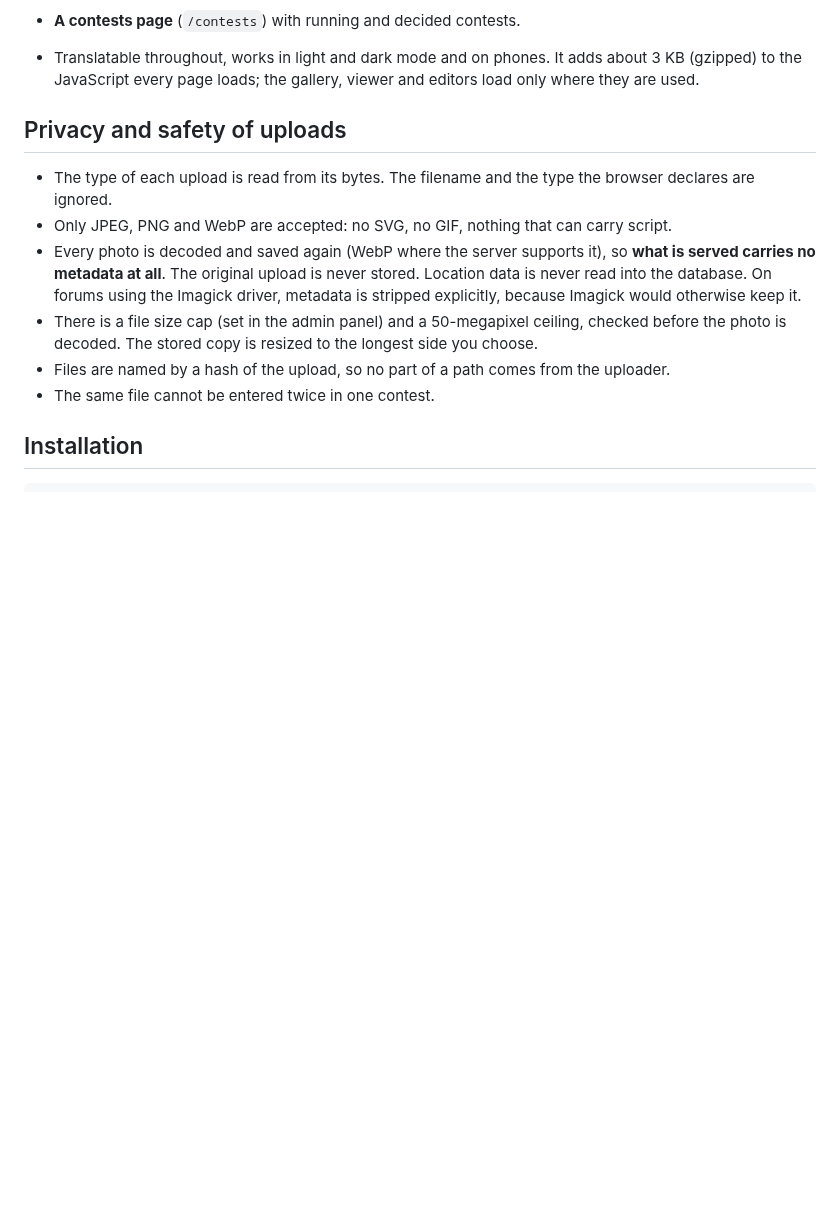
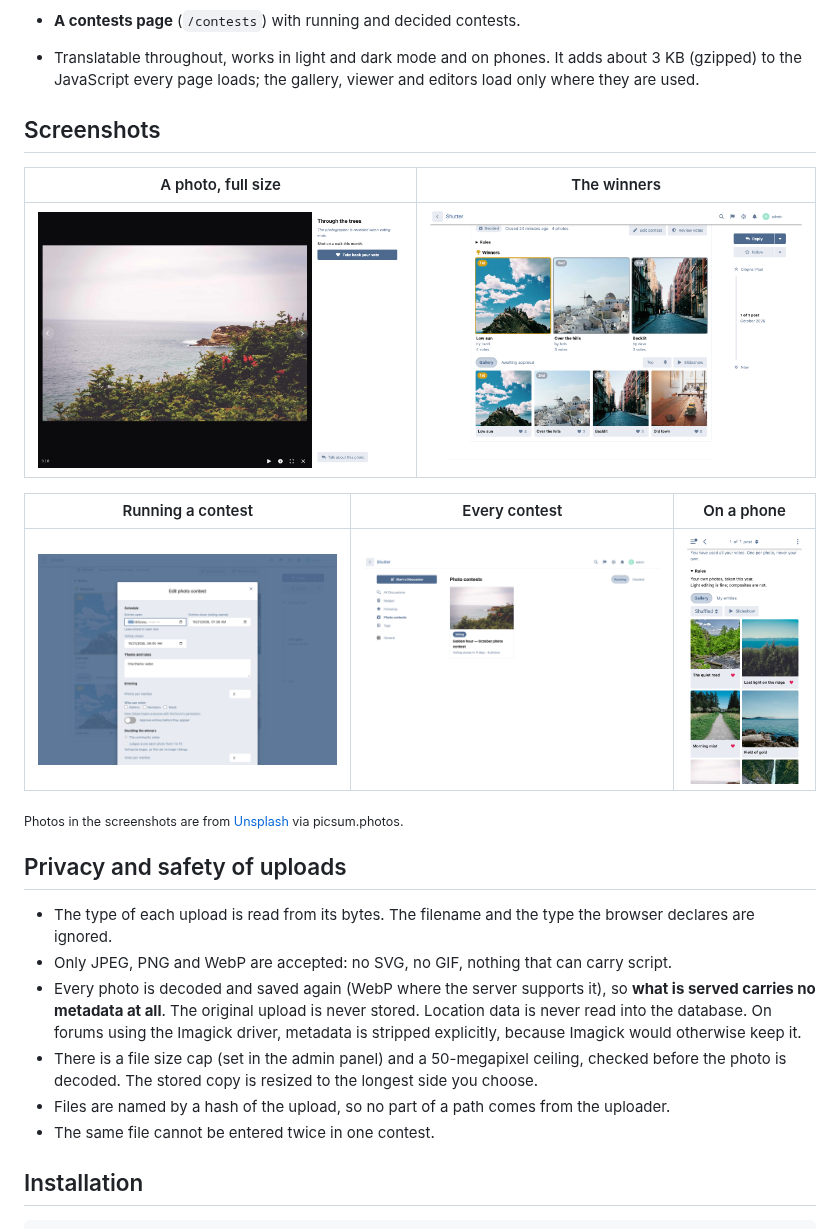
Before and after one commit to ernestdefoe/shutter, a Markdown page: README.md, the part around the change. Drawn GitHub-style; pictures changed too: .github/screenshots/contests.png (added), .github/screenshots/editor.png (added), .github/screenshots/lightbox.png (added); blank space fills up the shorter version.

```diff
--- a/README.md
+++ b/README.md
@@ -33,6 +33,18 @@ Run themed photo contests on your forum. Staff set the theme and the schedule, m
   Staff void or restore votes with one click. Addresses are never stored, only a keyed hash of the network, and staff never see one.
 - **A contests page** (`/contests`) with running and decided contests.
 - Translatable throughout, works in light and dark mode and on phones. It adds about 3 KB (gzipped) to the JavaScript every page loads; the gallery, viewer and editors load only where they are used.
+
+## Screenshots
+
+| A photo, full size | The winners |
+| --- | --- |
+| ![The lightbox with the photo's details and the vote](.github/screenshots/lightbox.png) | ![The podium after voting closed](.github/screenshots/podium.png) |
+
+| Running a contest | Every contest | On a phone |
+| --- | --- | --- |
+| ![The contest settings](.github/screenshots/editor.png) | ![The contests page](.github/screenshots/contests.png) | <img src=".github/screenshots/phone.png" width="260" alt="The gallery on a phone"> |
+
+<sub>Photos in the screenshots are from [Unsplash](https://unsplash.com) via picsum.photos.</sub>
 
 ## Privacy and safety of uploads
 
```
Also changed, not shown: .github/screenshots/voting.png (added), 2 other files.
